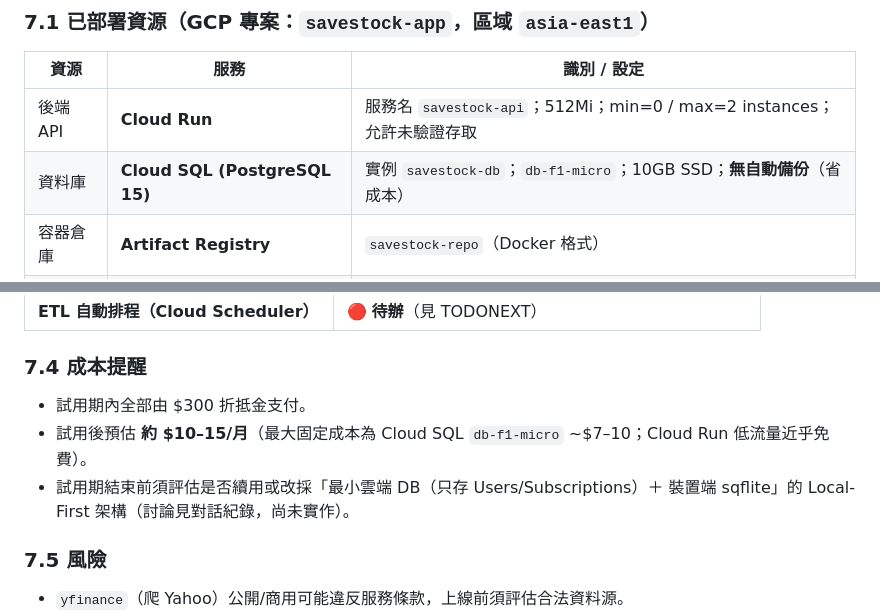
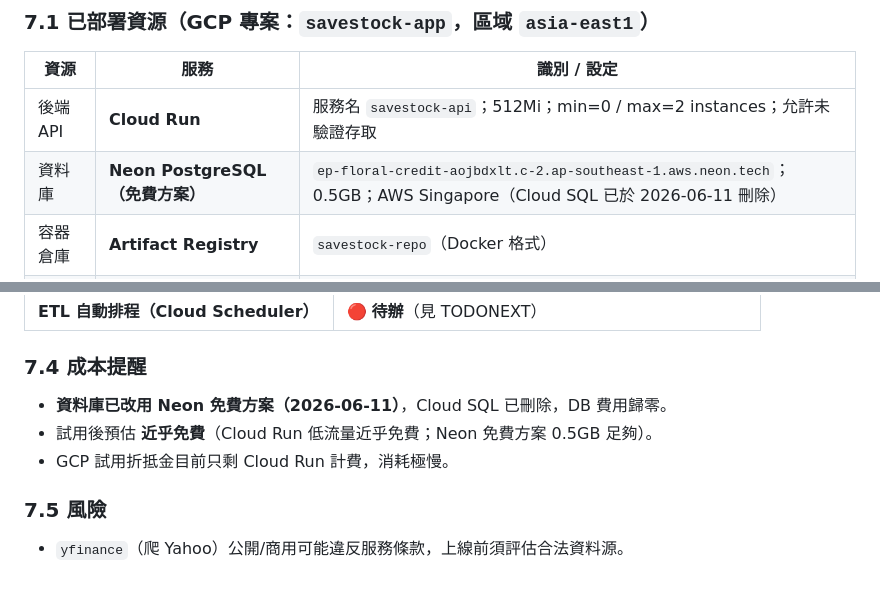
Before and after one commit to hank92312/Savestock, a Markdown page: APP.md, 2 parts joined by grey strips. GitHub-like rendering; blank space fills up the shorter version.

```diff
--- a/APP.md
+++ b/APP.md
@@ -172,7 +172,7 @@ Yahoo 財經 ──(yfinance)──> ETL 批次運算 ──> savestock.db
 | 資源 | 服務 | 識別 / 設定 |
 | --- | --- | --- |
 | 後端 API | **Cloud Run** | 服務名 `savestock-api`；512Mi；min=0 / max=2 instances；允許未驗證存取 |
-| 資料庫 | **Cloud SQL (PostgreSQL 15)** | 實例 `savestock-db`；`db-f1-micro`；10GB SSD；**無自動備份**（省成本） |
+| 資料庫 | **Neon PostgreSQL（免費方案）** | `ep-floral-credit-aojbdxlt.c-2.ap-southeast-1.aws.neon.tech`；0.5GB；AWS Singapore（Cloud SQL 已於 2026-06-11 刪除） |
 | 容器倉庫 | **Artifact Registry** | `savestock-repo`（Docker 格式） |
 | 容器建置 | **Cloud Build** | 遠端建置（本機未裝 Docker）；image tag `savestock-api:latest` |
 
@@ -203,9 +203,9 @@ Yahoo 財經 ──(yfinance)──> ETL 批次運算 ──> savestock.db
 
 ### 7.4 成本提醒
 
-* 試用期內全部由 $300 折抵金支付。
-* 試用後預估 **約 $10–15/月**（最大固定成本為 Cloud SQL `db-f1-micro` ~$7–10；Cloud Run 低流量近乎免費）。
-* 試用期結束前須評估是否續用或改採「最小雲端 DB（只存 Users/Subscriptions）＋ 裝置端 sqflite」的 Local-First 架構（討論見對話紀錄，尚未實作）。
+* **資料庫已改用 Neon 免費方案（2026-06-11）**，Cloud SQL 已刪除，DB 費用歸零。
+* 試用後預估 **近乎免費**（Cloud Run 低流量近乎免費；Neon 免費方案 0.5GB 足夠）。
+* GCP 試用折抵金目前只剩 Cloud Run 計費，消耗極慢。
 
 ### 7.5 風險
 
```
Also changed, not shown: TODONEXT.md (+8 -12 lines).
